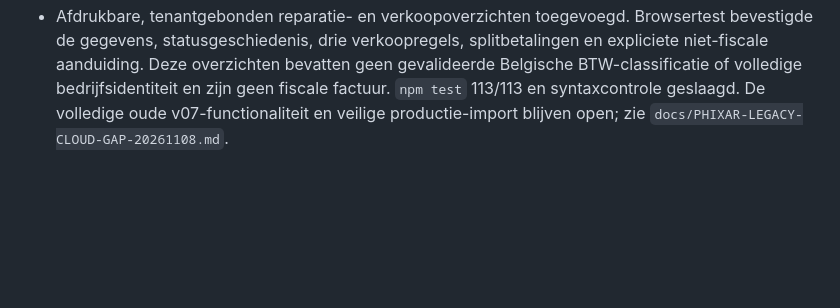
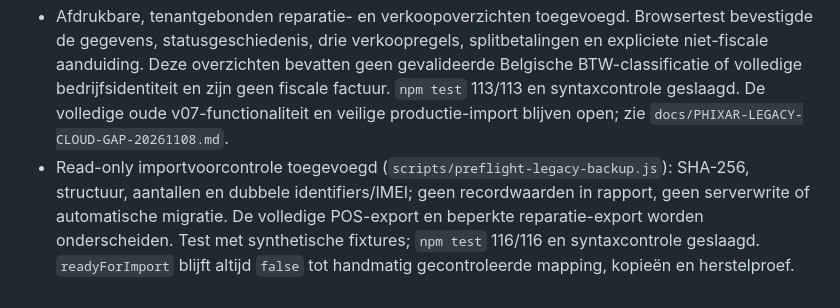
Before and after one commit to cma58/RepairFlow, a Markdown page: ERP-STATUS.md, the part around the change. Rendered like a GitHub page; blank space fills up the shorter version.

Commit message:
Record read-only backup preflight and remaining release blockers

```diff
--- a/ERP-STATUS.md
+++ b/ERP-STATUS.md
@@ -224,3 +224,4 @@
 - In de tweede, geïsoleerde synthetische vestiging is de betaalde end-to-end browserflow bevestigd: klant, reparatie €50, offerteakkoord en schermreservering, QC, gecombineerd mandje met accessoire €10 en refurbished €100, €60 cash + €100 kaart administratief geregistreerd, voorraad en refurbished status, afhaling en afsluiting op €160. Geen providerbevestiging of productiegegevens. Ongeldige IMEI afgewezen.
 - De eerste correctie op de afgesloten dag faalde echt met HTTP 503. Oorzaak: `SELECT ... FOR UPDATE` vereiste UPDATE-privilege op `rf_cash_days`. De beperkte rol behield zijn rechten; correcties zijn nu per dag in een transactie geserialiseerd via advisory lock. Browser herhaalde correctie en toonde €−1 naast de gesloten €160. Previewinstellingen zijn teruggezet op de oorspronkelijke synthetische tenant; de tweede tenantklant is daar niet zichtbaar.
 - Afdrukbare, tenantgebonden reparatie- en verkoopoverzichten toegevoegd. Browsertest bevestigde de gegevens, statusgeschiedenis, drie verkoopregels, splitbetalingen en expliciete niet-fiscale aanduiding. Deze overzichten bevatten geen gevalideerde Belgische BTW-classificatie of volledige bedrijfsidentiteit en zijn geen fiscale factuur. `npm test` 113/113 en syntaxcontrole geslaagd. De volledige oude v07-functionaliteit en veilige productie-import blijven open; zie `docs/PHIXAR-LEGACY-CLOUD-GAP-20261108.md`.
+- Read-only importvoorcontrole toegevoegd (`scripts/preflight-legacy-backup.js`): SHA-256, structuur, aantallen en dubbele identifiers/IMEI; geen recordwaarden in rapport, geen serverwrite of automatische migratie. De volledige POS-export en beperkte reparatie-export worden onderscheiden. Test met synthetische fixtures; `npm test` 116/116 en syntaxcontrole geslaagd. `readyForImport` blijft altijd `false` tot handmatig gecontroleerde mapping, kopieën en herstelproef.
```
